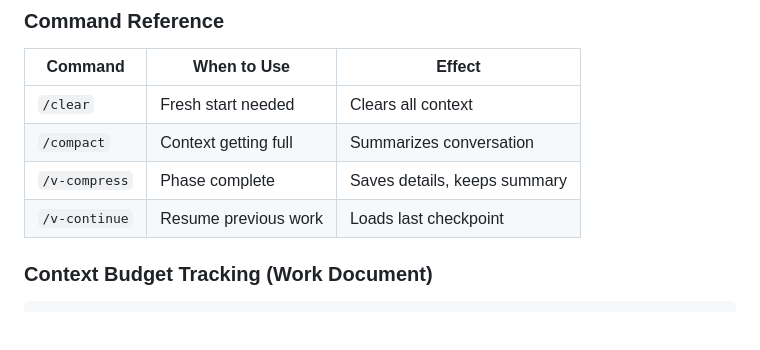
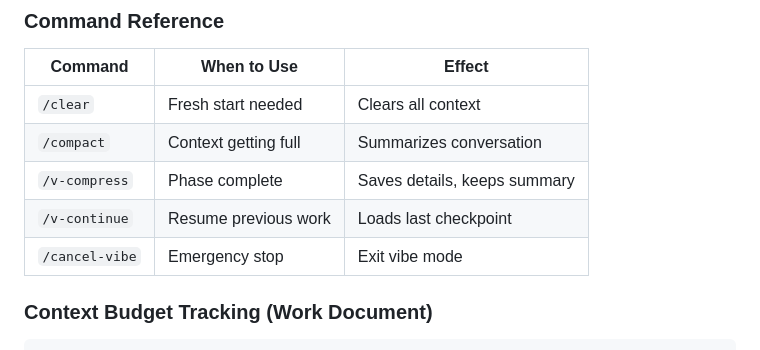
Before and after one commit to kks0488/vibe-claude, a Markdown page: skills/vibe/SKILL.md, the part around the change. Drawn GitHub-style; blank space fills up the shorter version.

Commit message:
Add /cancel-vibe to Command Reference

```diff
--- a/skills/vibe/SKILL.md
+++ b/skills/vibe/SKILL.md
@@ -387,6 +387,7 @@ When context is low or session ending:
 | `/compact` | Context getting full | Summarizes conversation |
 | `/v-compress` | Phase complete | Saves details, keeps summary |
 | `/v-continue` | Resume previous work | Loads last checkpoint |
+| `/cancel-vibe` | Emergency stop | Exit vibe mode |
 
 ### Context Budget Tracking (Work Document)
 
```
